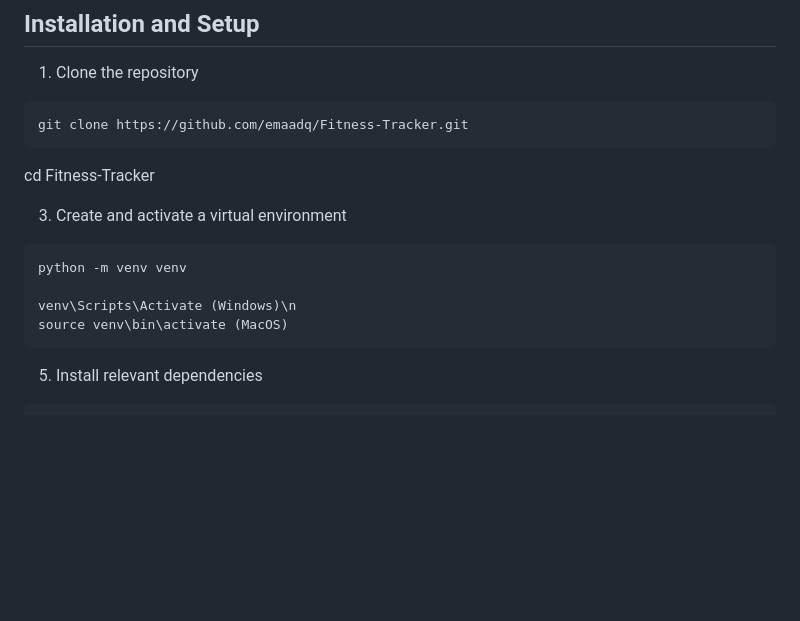
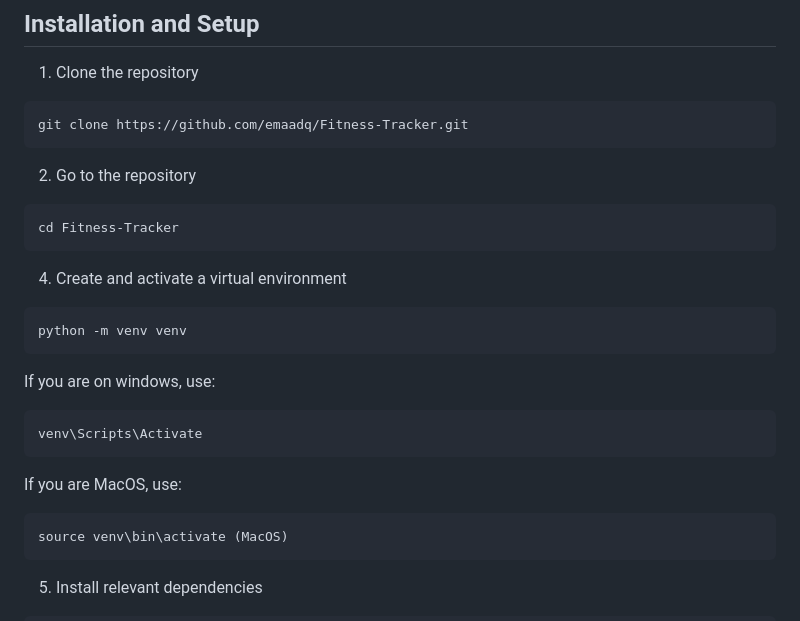
Before and after one commit to emaadqazi/Fitness-Tracker, a Markdown page: README.md, the part around the change. Drawn GitHub-style; blank space fills up the shorter version.

````diff
--- a/README.md
+++ b/README.md
@@ -70,13 +70,21 @@ A **Flask-based Fitness Tracker** that allows users to register, log in, and tra
 ```bash
 git clone https://github.com/emaadq/Fitness-Tracker.git
 ```
+2. Go to the repository
+``` bash
 cd Fitness-Tracker
+```
 
-3. Create and activate a virtual environment
+4. Create and activate a virtual environment
 ``` bash
 python -m venv venv
-
-venv\Scripts\Activate (Windows)\n
+```
+If you are on windows, use:
+``` bash
+venv\Scripts\Activate
+```
+If you are MacOS, use:
+``` bash
 source venv\bin\activate (MacOS)
 ```
 
````
